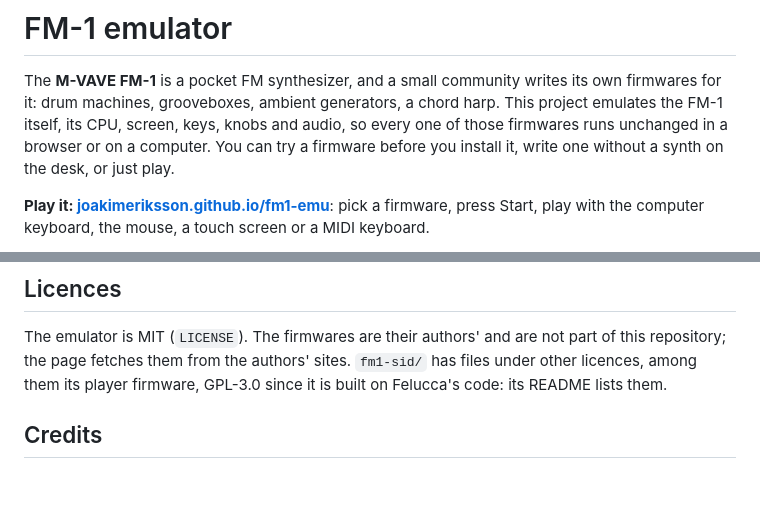
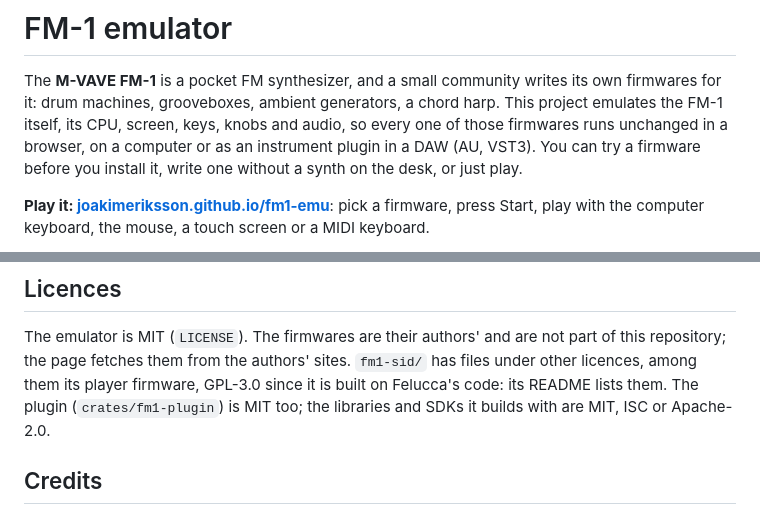
Before and after one commit to AlexanderSeel/fm1-emu_win, a Markdown page: README.md, 2 parts joined by grey strips. Drawn GitHub-style; blank space fills up the shorter version.

```diff
--- a/README.md
+++ b/README.md
@@ -3,8 +3,8 @@
 The **M-VAVE FM-1** is a pocket FM synthesizer, and a small community writes its own firmwares
 for it: drum machines, grooveboxes, ambient generators, a chord harp. This project emulates the
 FM-1 itself, its CPU, screen, keys, knobs and audio, so every one of those firmwares runs
-unchanged in a browser or on a computer. You can try a firmware before you install it, write
-one without a synth on the desk, or just play.
+unchanged in a browser, on a computer or as an instrument plugin in a DAW (AU, VST3). You can
+try a firmware before you install it, write one without a synth on the desk, or just play.
 
 **Play it: [joakimeriksson.github.io/fm1-emu](https://joakimeriksson.github.io/fm1-emu/)**:
 pick a firmware, press Start, play with the computer keyboard, the mouse, a touch screen or
@@ -165,7 +220,8 @@ How it was built and checked, step by step, is told in a technical report:
 The emulator is MIT (`LICENSE`). The firmwares are their authors' and are not part of this
 repository; the page fetches them from the authors' sites. `fm1-sid/` has files under other
 licences, among them its player firmware, GPL-3.0 since it is built on Felucca's code:
-its README lists them.
+its README lists them. The plugin (`crates/fm1-plugin`) is MIT too; the libraries and SDKs it
+builds with are MIT, ISC or Apache-2.0.
 
 ## Credits
 
```
Also changed, not shown: other parts of README.md (+61 -6 lines), crates/fm1-plugin/README.md (+36 -2 lines).
